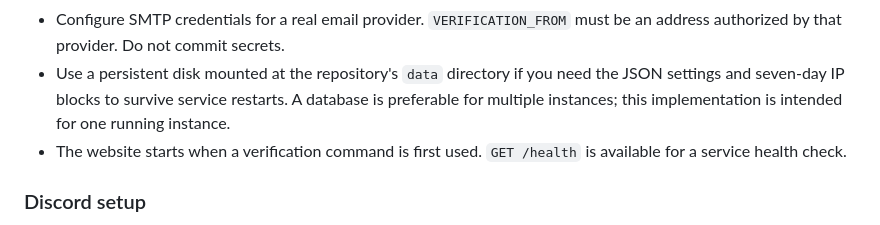
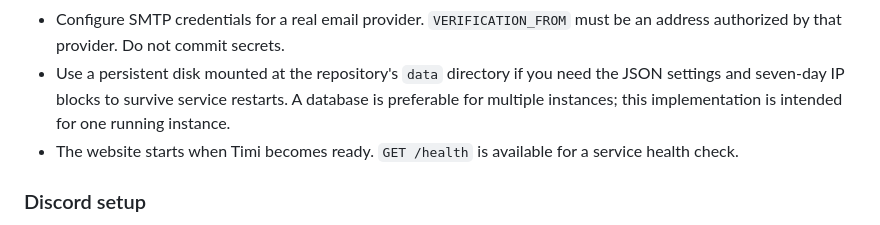
Before and after one commit to lstudiolab/Timi-Bot, a Markdown page: README.md, the part around the change. Drawn GitHub-style.

Commit message:
Correct verification website startup documentation

```diff
--- a/README.md
+++ b/README.md
@@ -87,7 +87,7 @@ Timi now includes a small HTTPS-hosted verification site and Discord verificatio
 - Add the environment variables from `.env.example` to Render. Set `BASE_URL` to the public HTTPS URL assigned to this service.
 - Configure SMTP credentials for a real email provider. `VERIFICATION_FROM` must be an address authorized by that provider. Do not commit secrets.
 - Use a persistent disk mounted at the repository's `data` directory if you need the JSON settings and seven-day IP blocks to survive service restarts. A database is preferable for multiple instances; this implementation is intended for one running instance.
-- The website starts when a verification command is first used. `GET /health` is available for a service health check.
+- The website starts when Timi becomes ready. `GET /health` is available for a service health check.
 
 ### Discord setup
 
```
